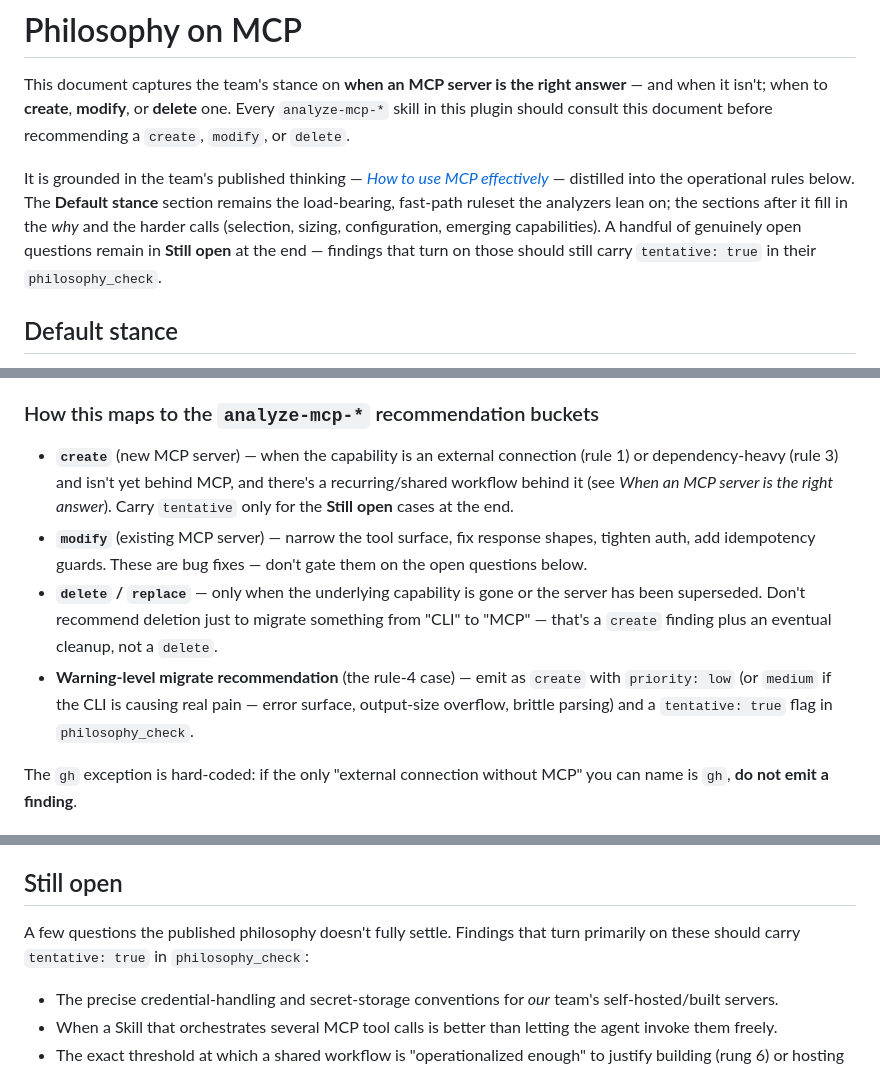
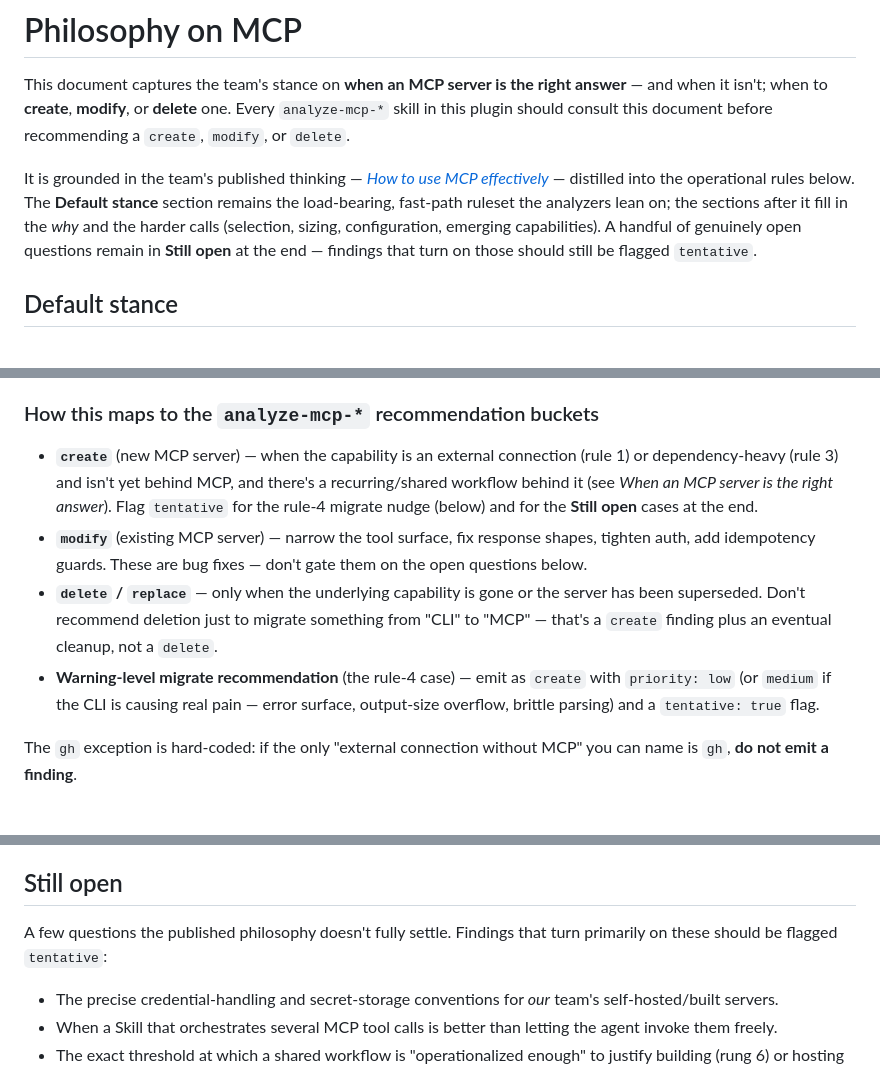
Before and after one commit to pulsemcp/ai-artifacts, a Markdown page: references/philosophy-on-mcp.md, 3 parts joined by grey strips. Rendered like a GitHub page.

```diff
--- a/references/philosophy-on-mcp.md
+++ b/references/philosophy-on-mcp.md
@@ -2,7 +2,7 @@
 
 This document captures the team's stance on **when an MCP server is the right answer** — and when it isn't; when to **create**, **modify**, or **delete** one. Every `analyze-mcp-*` skill in this plugin should consult this document before recommending a `create`, `modify`, or `delete`.
 
-It is grounded in the team's published thinking — [*How to use MCP effectively*](https://www.pulsemcp.com/posts/how-to-use-mcp-effectively) — distilled into the operational rules below. The **Default stance** section remains the load-bearing, fast-path ruleset the analyzers lean on; the sections after it fill in the *why* and the harder calls (selection, sizing, configuration, emerging capabilities). A handful of genuinely open questions remain in **Still open** at the end — findings that turn on those should still carry `tentative: true` in their `philosophy_check`.
+It is grounded in the team's published thinking — [*How to use MCP effectively*](https://www.pulsemcp.com/posts/how-to-use-mcp-effectively) — distilled into the operational rules below. The **Default stance** section remains the load-bearing, fast-path ruleset the analyzers lean on; the sections after it fill in the *why* and the harder calls (selection, sizing, configuration, emerging capabilities). A handful of genuinely open questions remain in **Still open** at the end — findings that turn on those should still be flagged `tentative`.
 
 ## Default stance
 
@@ -15,10 +15,10 @@ These are the load-bearing rules — the fast path for `analyze-mcp-*`. The sect
 
 ### How this maps to the `analyze-mcp-*` recommendation buckets
 
-- **`create`** (new MCP server) — when the capability is an external connection (rule 1) or dependency-heavy (rule 3) and isn't yet behind MCP, and there's a recurring/shared workflow behind it (see *When an MCP server is the right answer*). Carry `tentative` only for the **Still open** cases at the end.
+- **`create`** (new MCP server) — when the capability is an external connection (rule 1) or dependency-heavy (rule 3) and isn't yet behind MCP, and there's a recurring/shared workflow behind it (see *When an MCP server is the right answer*). Flag `tentative` for the rule-4 migrate nudge (below) and for the **Still open** cases at the end.
 - **`modify`** (existing MCP server) — narrow the tool surface, fix response shapes, tighten auth, add idempotency guards. These are bug fixes — don't gate them on the open questions below.
 - **`delete` / `replace`** — only when the underlying capability is gone or the server has been superseded. Don't recommend deletion just to migrate something from "CLI" to "MCP" — that's a `create` finding plus an eventual cleanup, not a `delete`.
-- **Warning-level migrate recommendation** (the rule-4 case) — emit as `create` with `priority: low` (or `medium` if the CLI is causing real pain — error surface, output-size overflow, brittle parsing) and a `tentative: true` flag in `philosophy_check`.
+- **Warning-level migrate recommendation** (the rule-4 case) — emit as `create` with `priority: low` (or `medium` if the CLI is causing real pain — error surface, output-size overflow, brittle parsing) and a `tentative: true` flag.
 
 The `gh` exception is hard-coded: if the only "external connection without MCP" you can name is `gh`, **do not emit a finding**.
 
@@ -76,7 +76,7 @@ The protocol is moving; two additions worth weighing when shaping a `create`/`mo
 
 ## Still open
 
-A few questions the published philosophy doesn't fully settle. Findings that turn primarily on these should carry `tentative: true` in `philosophy_check`:
+A few questions the published philosophy doesn't fully settle. Findings that turn primarily on these should be flagged `tentative`:
 
 - The precise credential-handling and secret-storage conventions for *our* team's self-hosted/built servers.
 - When a Skill that orchestrates several MCP tool calls is better than letting the agent invoke them freely.
```
Also changed, not shown: references/philosophy-on-prompting.md (+9 -13 lines).
